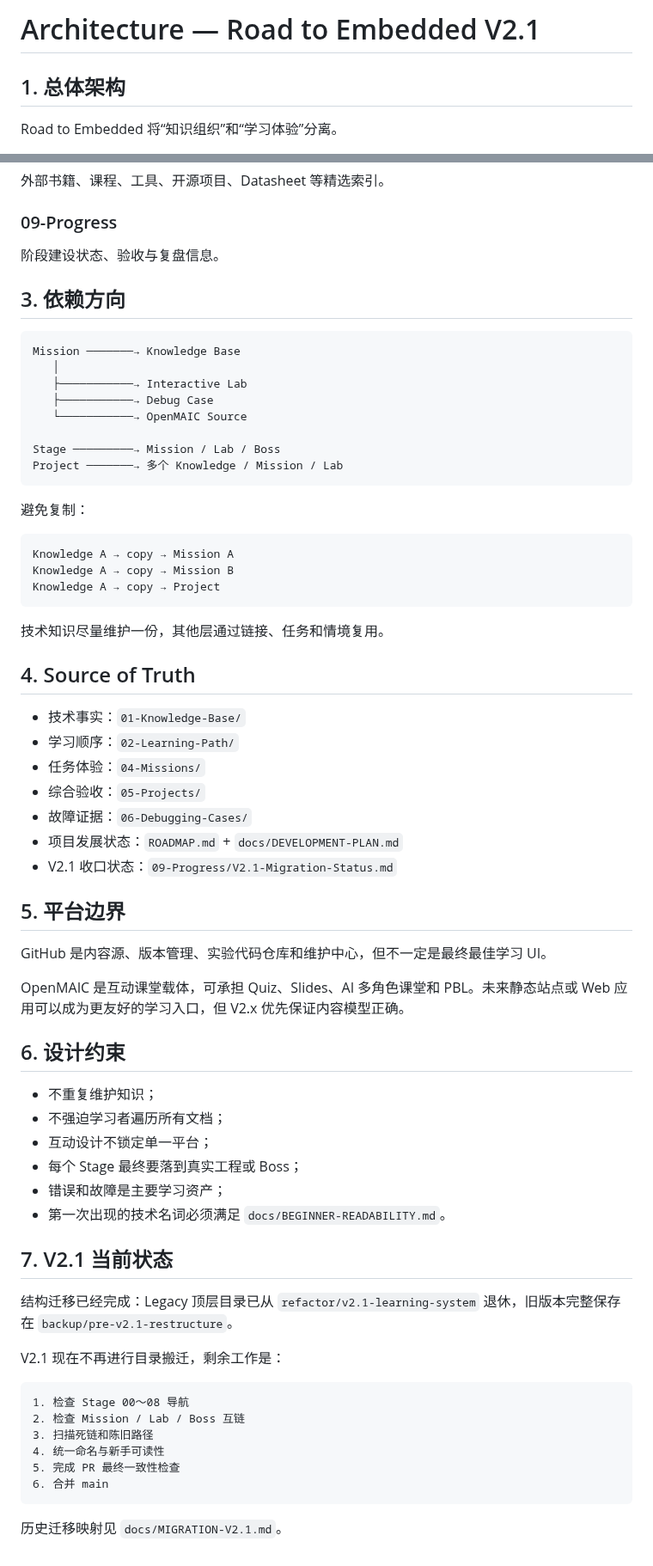
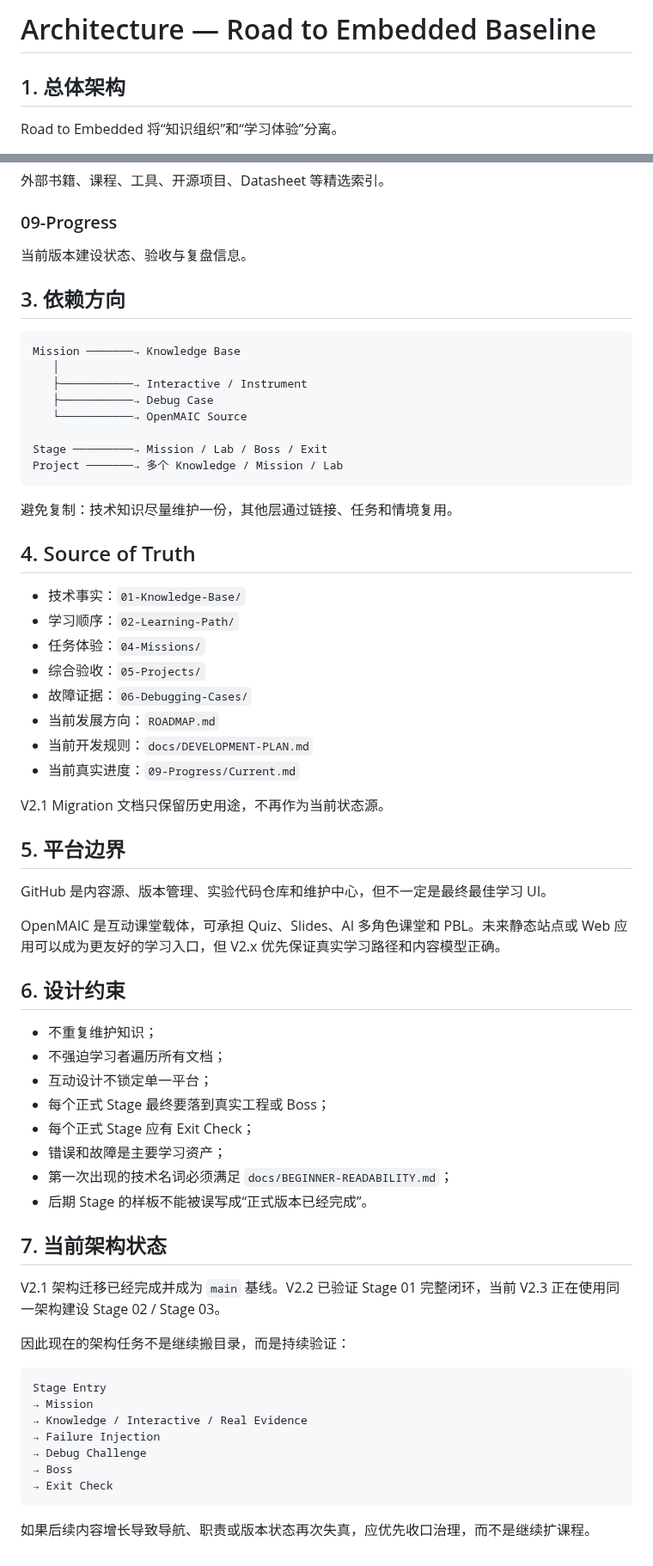
Before and after one commit to 2740219773/Road-to--embedded, a Markdown page: docs/ARCHITECTURE.md, 2 parts joined by grey strips. Shown at 86% size. GitHub-like rendering.

Commit message:
docs: update architecture status after V2.1 baseline

````diff
--- a/docs/ARCHITECTURE.md
+++ b/docs/ARCHITECTURE.md
@@ -1,4 +1,4 @@
-# Architecture — Road to Embedded V2.1
+# Architecture — Road to Embedded Baseline
 
 ## 1. 总体架构
 
@@ -85,30 +72,22 @@ Mission 命名统一按 Stage：
 
 ### 09-Progress
 
-阶段建设状态、验收与复盘信息。
+当前版本建设状态、验收与复盘信息。
 
 ## 3. 依赖方向
 
 ```text
 Mission ───────→ Knowledge Base
    │
-   ├───────────→ Interactive Lab
+   ├───────────→ Interactive / Instrument
    ├───────────→ Debug Case
    └───────────→ OpenMAIC Source
 
-Stage ─────────→ Mission / Lab / Boss
+Stage ─────────→ Mission / Lab / Boss / Exit
 Project ───────→ 多个 Knowledge / Mission / Lab
 ```
 
-避免复制：
-
-```text
-Knowledge A → copy → Mission A
-Knowledge A → copy → Mission B
-Knowledge A → copy → Project
-```
-
-技术知识尽量维护一份，其他层通过链接、任务和情境复用。
+避免复制：技术知识尽量维护一份，其他层通过链接、任务和情境复用。
 
 ## 4. Source of Truth
 
@@ -117,37 +96,43 @@ Knowledge A → copy → Project
 - 任务体验：`04-Missions/`
 - 综合验收：`05-Projects/`
 - 故障证据：`06-Debugging-Cases/`
-- 项目发展状态：`ROADMAP.md` + `docs/DEVELOPMENT-PLAN.md`
-- V2.1 收口状态：`09-Progress/V2.1-Migration-Status.md`
+- 当前发展方向：`ROADMAP.md`
+- 当前开发规则：`docs/DEVELOPMENT-PLAN.md`
+- 当前真实进度：`09-Progress/Current.md`
+
+V2.1 Migration 文档只保留历史用途，不再作为当前状态源。
 
 ## 5. 平台边界
 
 GitHub 是内容源、版本管理、实验代码仓库和维护中心，但不一定是最终最佳学习 UI。
 
-OpenMAIC 是互动课堂载体，可承担 Quiz、Slides、AI 多角色课堂和 PBL。未来静态站点或 Web 应用可以成为更友好的学习入口，但 V2.x 优先保证内容模型正确。
+OpenMAIC 是互动课堂载体，可承担 Quiz、Slides、AI 多角色课堂和 PBL。未来静态站点或 Web 应用可以成为更友好的学习入口，但 V2.x 优先保证真实学习路径和内容模型正确。
 
 ## 6. 设计约束
 
 - 不重复维护知识；
 - 不强迫学习者遍历所有文档；
 - 互动设计不锁定单一平台；
-- 每个 Stage 最终要落到真实工程或 Boss；
+- 每个正式 Stage 最终要落到真实工程或 Boss；
+- 每个正式 Stage 应有 Exit Check；
 - 错误和故障是主要学习资产；
-- 第一次出现的技术名词必须满足 `docs/BEGINNER-READABILITY.md`。
+- 第一次出现的技术名词必须满足 `docs/BEGINNER-READABILITY.md`；
+- 后期 Stage 的样板不能被误写成“正式版本已经完成”。
 
-## 7. V2.1 当前状态
+## 7. 当前架构状态
 
-结构迁移已经完成：Legacy 顶层目录已从 `refactor/v2.1-learning-system` 退休，旧版本完整保存在 `backup/pre-v2.1-restructure`。
+V2.1 架构迁移已经完成并成为 `main` 基线。V2.2 已验证 Stage 01 完整闭环，当前 V2.3 正在使用同一架构建设 Stage 02 / Stage 03。
 
-V2.1 现在不再进行目录搬迁，剩余工作是：
+因此现在的架构任务不是继续搬目录，而是持续验证：
 
 ```text
-1. 检查 Stage 00～08 导航
-2. 检查 Mission / Lab / Boss 互链
-3. 扫描死链和陈旧路径
-4. 统一命名与新手可读性
-5. 完成 PR 最终一致性检查
-6. 合并 main
+Stage Entry
+→ Mission
+→ Knowledge / Interactive / Real Evidence
+→ Failure Injection
+→ Debug Challenge
+→ Boss
+→ Exit Check
 ```
 
-历史迁移映射见 `docs/MIGRATION-V2.1.md`。
+如果后续内容增长导致导航、职责或版本状态再次失真，应优先收口治理，而不是继续扩课程。
````
Also changed, not shown: other parts of docs/ARCHITECTURE.md (+2 -15 lines).
